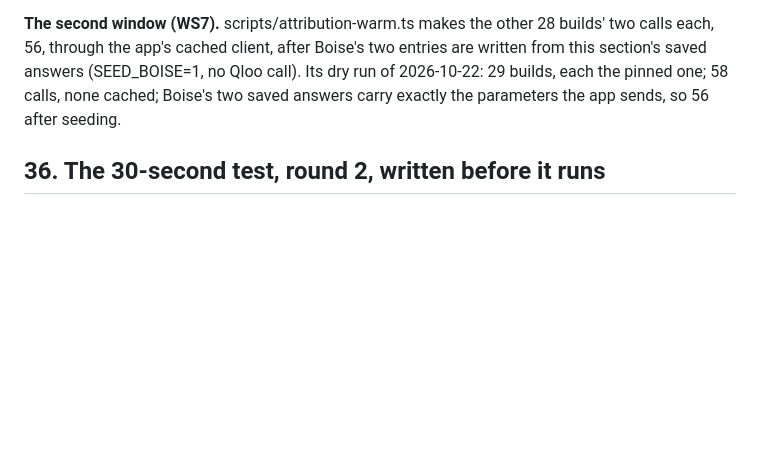
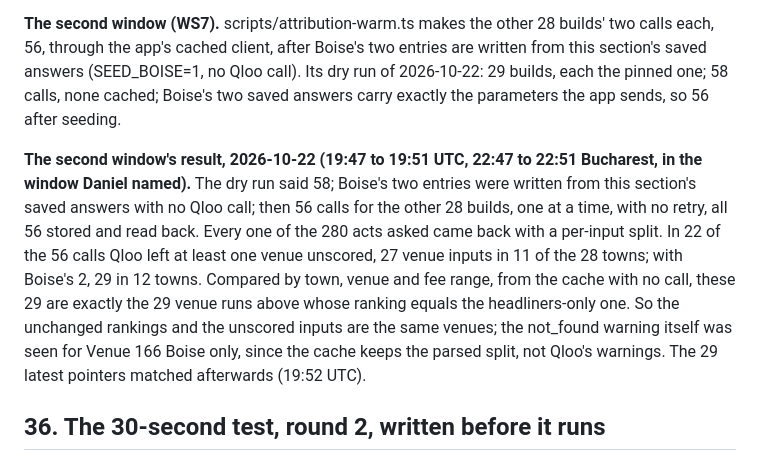
Before and after one commit to danielbutnar/undercard-qloo, a Markdown page: docs/evidence.md, the part around the change. Rendered like a GitHub page; blank space fills up the shorter version.

Commit message:
Evidence 35: the second window, 56 calls, 280 of 280 acts split; the 29 unscored venues are the 29 unchanged runs
Co-Authored-By: Claude Opus 5.5 <noreply@anthropic.com>

```diff
--- a/docs/evidence.md
+++ b/docs/evidence.md
@@ -799,6 +799,8 @@ Written on 2026-10-22, before the call. The bar doesn't change after the answers
 
 **The second window (WS7).** scripts/attribution-warm.ts makes the other 28 builds' two calls each, 56, through the app's cached client, after Boise's two entries are written from this section's saved answers (SEED_BOISE=1, no Qloo call). Its dry run of 2026-10-22: 29 builds, each the pinned one; 58 calls, none cached; Boise's two saved answers carry exactly the parameters the app sends, so 56 after seeding.
 
+**The second window's result, 2026-10-22 (19:47 to 19:51 UTC, 22:47 to 22:51 Bucharest, in the window Daniel named).** The dry run said 58; Boise's two entries were written from this section's saved answers with no Qloo call; then 56 calls for the other 28 builds, one at a time, with no retry, all 56 stored and read back. Every one of the 280 acts asked came back with a per-input split. In 22 of the 56 calls Qloo left at least one venue unscored, 27 venue inputs in 11 of the 28 towns; with Boise's 2, 29 in 12 towns. Compared by town, venue and fee range, from the cache with no call, these 29 are exactly the 29 venue runs above whose ranking equals the headliners-only one. So the unchanged rankings and the unscored inputs are the same venues; the not_found warning itself was seen for Venue 166 Boise only, since the cache keeps the parsed split, not Qloo's warnings. The 29 latest pointers matched afterwards (19:52 UTC).
+
 ## 36. The 30-second test, round 2, written before it runs
 
 Written on 2026-10-22, before the new first screen is built and before anyone sees it. The protocol and the bar don't change after the answers are in.
```
Also changed, not shown: TASKS.md (+2 -1 lines).
